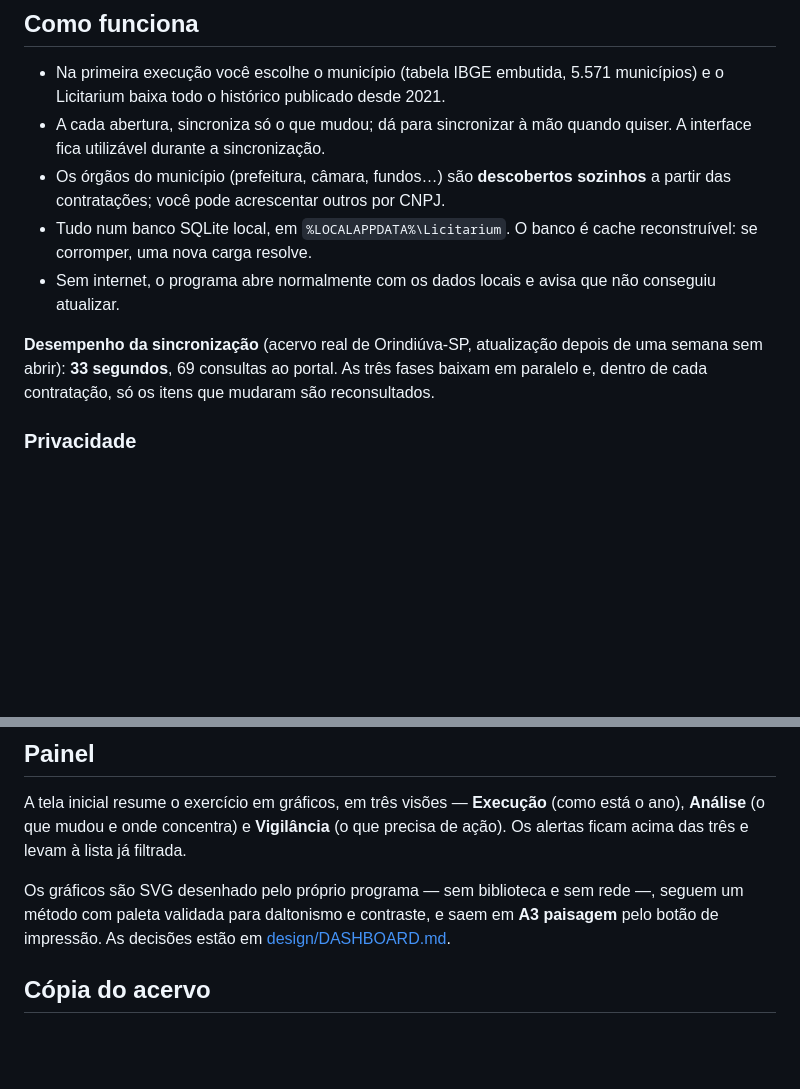
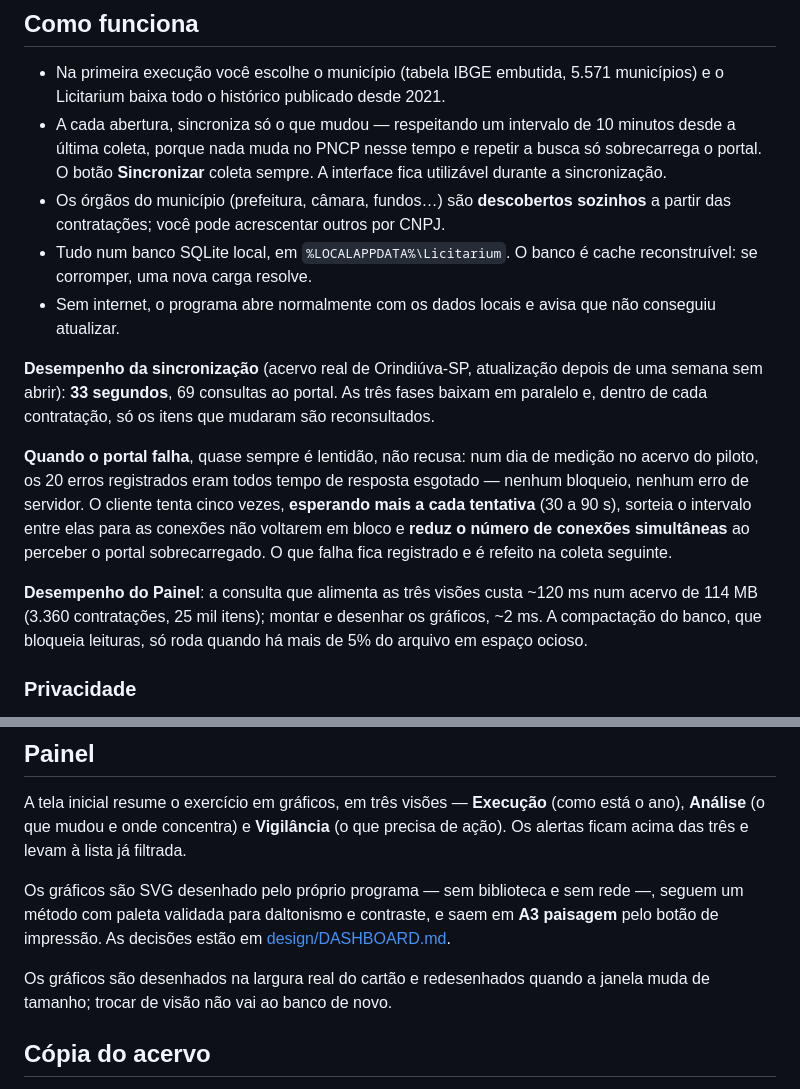
Before and after one commit to devtulio/licitarium, a Markdown page: README.md, 2 parts joined by grey strips. Drawn GitHub-style; blank space fills up the shorter version.

```diff
--- a/README.md
+++ b/README.md
@@ -142,8 +142,10 @@ clara**, para não gastar tinta nem prejudicar a leitura em papel.
 
 - Na primeira execução você escolhe o município (tabela IBGE embutida, 5.571
   municípios) e o Licitarium baixa todo o histórico publicado desde 2021.
-- A cada abertura, sincroniza só o que mudou; dá para sincronizar à mão quando
-  quiser. A interface fica utilizável durante a sincronização.
+- A cada abertura, sincroniza só o que mudou — respeitando um intervalo de 10
+  minutos desde a última coleta, porque nada muda no PNCP nesse tempo e repetir
+  a busca só sobrecarrega o portal. O botão **Sincronizar** coleta sempre. A
+  interface fica utilizável durante a sincronização.
 - Os órgãos do município (prefeitura, câmara, fundos…) são **descobertos
   sozinhos** a partir das contratações; você pode acrescentar outros por CNPJ.
 - Tudo num banco SQLite local, em `%LOCALAPPDATA%\Licitarium`. O banco é cache
@@ -155,6 +157,19 @@ clara**, para não gastar tinta nem prejudicar a leitura em papel.
 depois de uma semana sem abrir): **33 segundos**, 69 consultas ao portal. As
 três fases baixam em paralelo e, dentro de cada contratação, só os itens que
 mudaram são reconsultados.
+
+**Quando o portal falha**, quase sempre é lentidão, não recusa: num dia de
+medição no acervo do piloto, os 20 erros registrados eram todos tempo de
+resposta esgotado — nenhum bloqueio, nenhum erro de servidor. O cliente tenta
+cinco vezes, **esperando mais a cada tentativa** (30 a 90 s), sorteia o
+intervalo entre elas para as conexões não voltarem em bloco e **reduz o número
+de conexões simultâneas** ao perceber o portal sobrecarregado. O que falha fica
+registrado e é refeito na coleta seguinte.
+
+**Desempenho do Painel**: a consulta que alimenta as três visões custa ~120 ms
+num acervo de 114 MB (3.360 contratações, 25 mil itens); montar e desenhar os
+gráficos, ~2 ms. A compactação do banco, que bloqueia leituras, só roda quando
+há mais de 5% do arquivo em espaço ocioso.
 
 ### Privacidade
 
@@ -256,6 +271,9 @@ rede —, seguem um método com paleta validada para daltonismo e contraste, e
 saem em **A3 paisagem** pelo botão de impressão. As decisões estão em
 [design/DASHBOARD.md](design/DASHBOARD.md).
 
+Os gráficos são desenhados na largura real do cartão e redesenhados quando a
+janela muda de tamanho; trocar de visão não vai ao banco de novo.
+
 ## Cópia do acervo
 
 O banco é um espelho reconstruível do PNCP, mas recoletar **municípios de
```
Also changed, not shown: design/DASHBOARD.md (+24 -0 lines).
